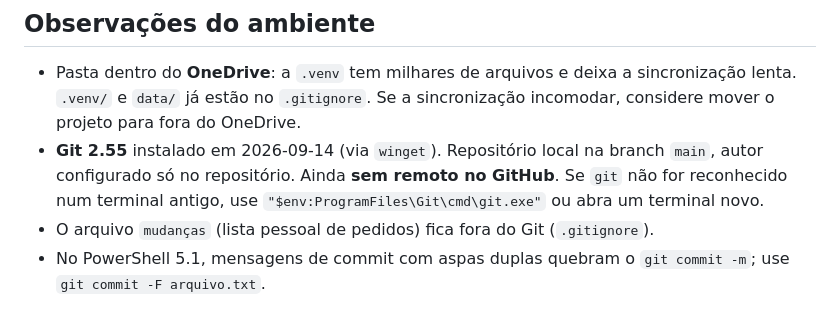
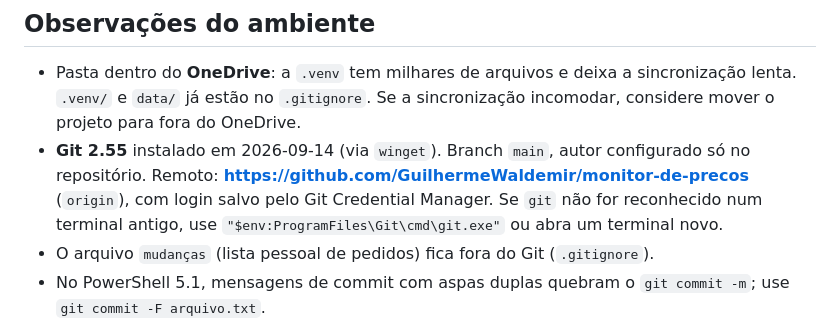
Before and after one commit to GuilhermeWaldemir/monitor-de-precos, a Markdown page: CLAUDE.md, the part around the change. Drawn GitHub-style.

Commit message:
docs: record GitHub remote in CLAUDE.md and project diary
Co-Authored-By: Claude Opus 5 <noreply@anthropic.com>

```diff
--- a/CLAUDE.md
+++ b/CLAUDE.md
@@ -128,7 +128,7 @@ pytest                                # rodar testes
 
 ## Observações do ambiente
 - Pasta dentro do **OneDrive**: a `.venv` tem milhares de arquivos e deixa a sincronização lenta. `.venv/` e `data/` já estão no `.gitignore`. Se a sincronização incomodar, considere mover o projeto para fora do OneDrive.
-- **Git 2.55** instalado em 2026-09-14 (via `winget`). Repositório local na branch `main`, autor configurado só no repositório. Ainda **sem remoto no GitHub**. Se `git` não for reconhecido num terminal antigo, use `"$env:ProgramFiles\Git\cmd\git.exe"` ou abra um terminal novo.
+- **Git 2.55** instalado em 2026-09-14 (via `winget`). Branch `main`, autor configurado só no repositório. Remoto: **https://github.com/GuilhermeWaldemir/monitor-de-precos** (`origin`), com login salvo pelo Git Credential Manager. Se `git` não for reconhecido num terminal antigo, use `"$env:ProgramFiles\Git\cmd\git.exe"` ou abra um terminal novo.
 - O arquivo `mudanças` (lista pessoal de pedidos) fica fora do Git (`.gitignore`).
 - No PowerShell 5.1, mensagens de commit com aspas duplas quebram o `git commit -m`; use `git commit -F arquivo.txt`.
 - Para ver o site pelo terminal sem abrir navegador: `msedge --headless=new --screenshot=arquivo.png --window-size=1100,900 http://127.0.0.1:5000/` (largura mínima real ~500px).
```
Also changed, not shown: docs/diario.md (+1 -1 lines).
